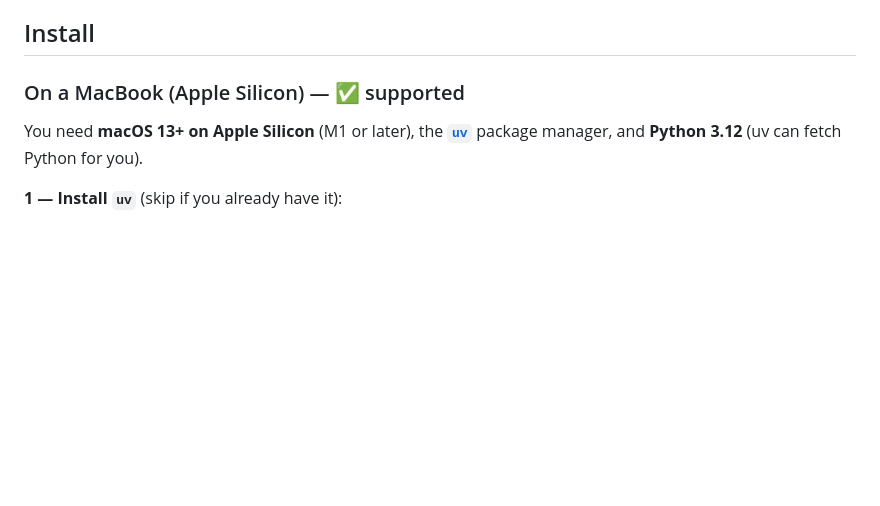
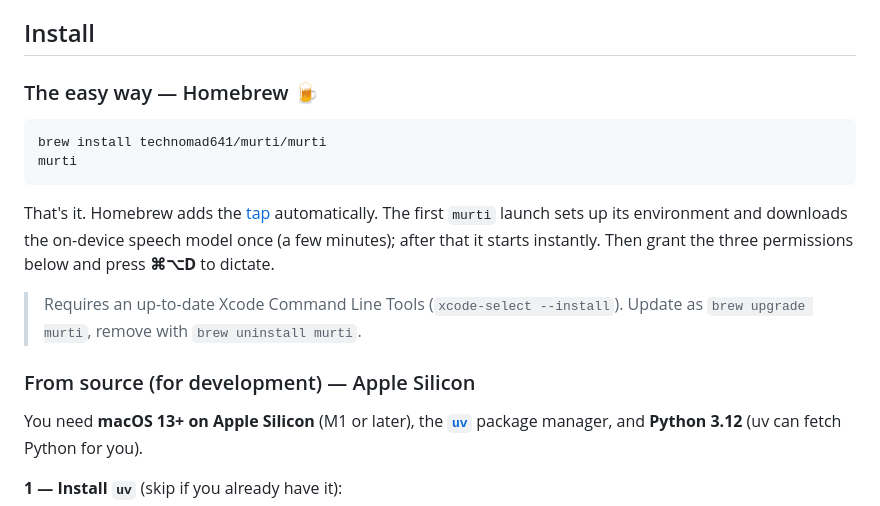
Before and after one commit to technomad641/murti, a Markdown page: README.md, the part around the change. GitHub-like rendering; blank space fills up the shorter version.

Commit message:
README: add Homebrew tap install (brew install technomad641/murti/murti)
Co-Authored-By: Claude Opus 4.8 <noreply@anthropic.com>

````diff
--- a/README.md
+++ b/README.md
@@ -67,7 +67,22 @@ your dictionary are the real on-device state, read and written in place.
 
 ## Install
 
-### On a MacBook (Apple Silicon) — ✅ supported
+### The easy way — Homebrew 🍺
+
+```sh
+brew install technomad641/murti/murti
+murti
+```
+
+That's it. Homebrew adds the [tap](https://github.com/technomad641/homebrew-murti)
+automatically. The first `murti` launch sets up its environment and downloads
+the on-device speech model once (a few minutes); after that it starts instantly.
+Then grant the three permissions below and press **⌘⌥D** to dictate.
+
+> Requires an up-to-date Xcode Command Line Tools (`xcode-select --install`).
+> Update as `brew upgrade murti`, remove with `brew uninstall murti`.
+
+### From source (for development) — Apple Silicon
 
 You need **macOS 13+ on Apple Silicon** (M1 or later), the
 **[`uv`](https://docs.astral.sh/uv/)** package manager, and **Python 3.12**
````
